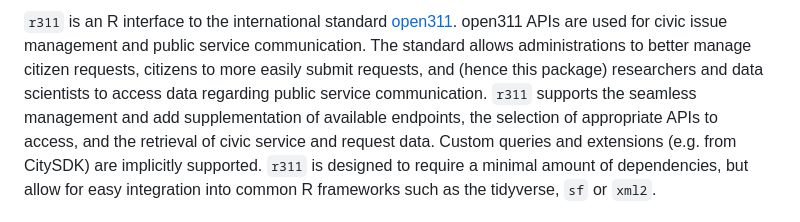
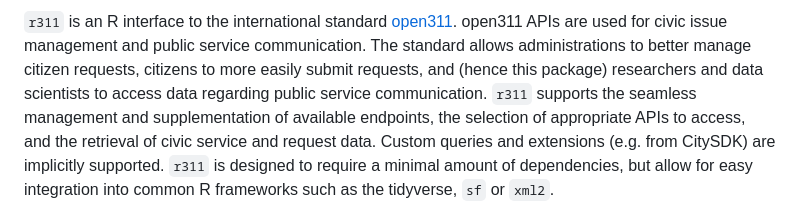
Before and after one commit to JsLth/r311, a Markdown page: README.md, the part around the change. Drawn GitHub-style.

Commit message:
fix README.md [no ci]

```diff
--- a/README.md
+++ b/README.md
@@ -18,7 +18,7 @@ issue management and public service communication. The standard allows
 administrations to better manage citizen requests, citizens to more
 easily submit requests, and (hence this package) researchers and data
 scientists to access data regarding public service communication. `r311`
-supports the seamless management and add supplementation of available
+supports the seamless management and supplementation of available
 endpoints, the selection of appropriate APIs to access, and the
 retrieval of civic service and request data. Custom queries and
 extensions (e.g. from CitySDK) are implicitly supported. `r311` is
```
